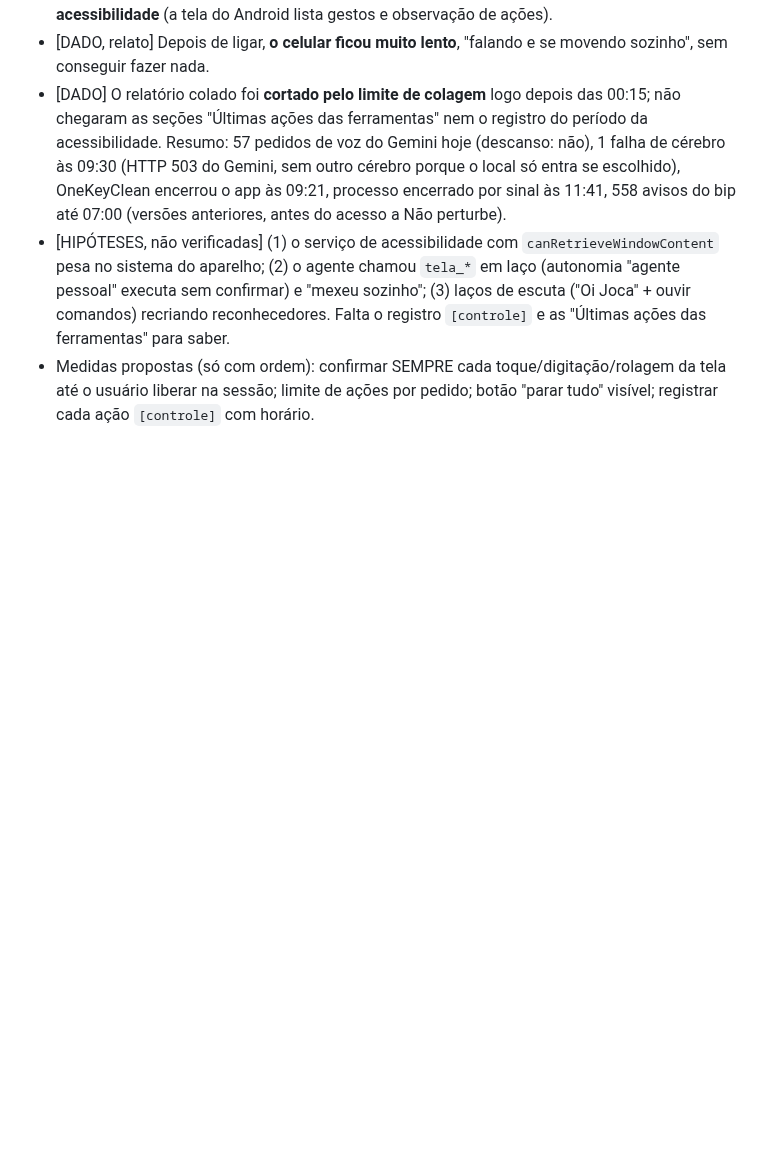
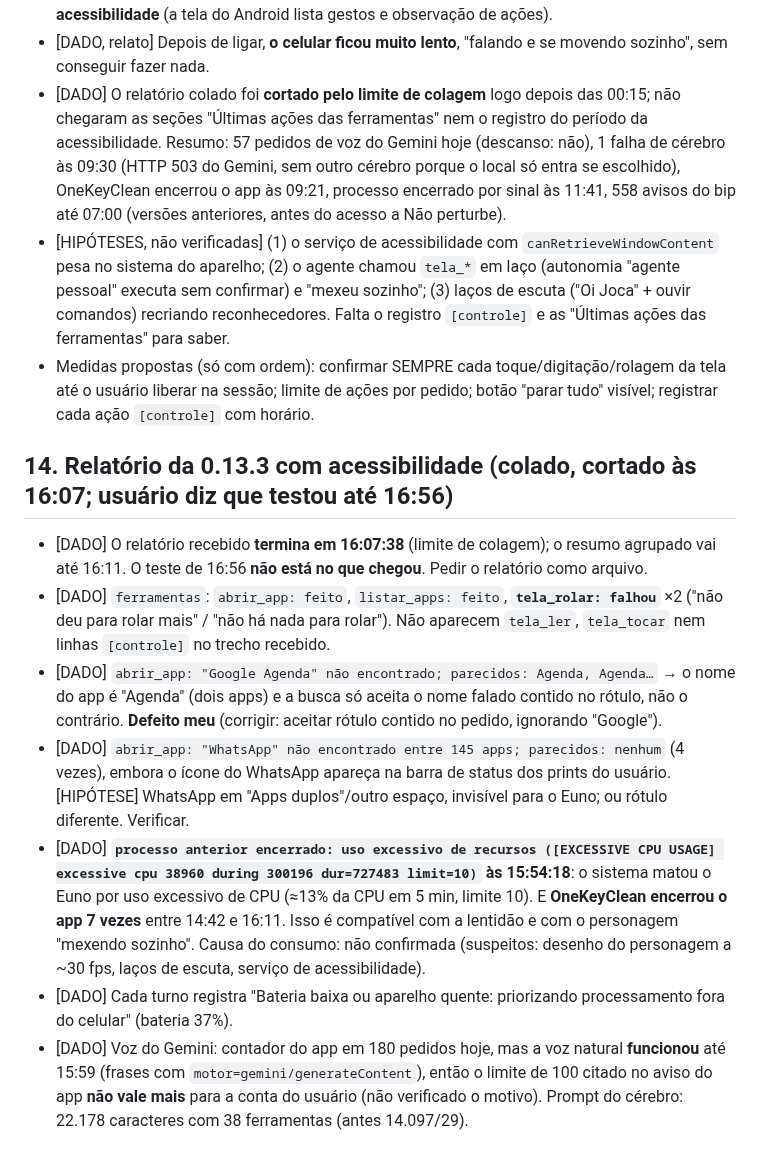
Before and after one commit to JoctaEng/PROJETO-JARVIS-ANDROID, a Markdown page: docs/TESTE-V0.11.0.md, the part around the change. Rendered like a GitHub page; blank space fills up the shorter version.

Commit message:
docs: análise do relatório da 0.13.3 (CPU excessiva, rolagem, nome de apps)
Co-Authored-By: Claude Opus 5.5 <noreply@anthropic.com>
Claude-Session: https://claude.ai/code/session_01WJAnXCPXwfWoP7eTqpZ9QE

```diff
--- a/docs/TESTE-V0.11.0.md
+++ b/docs/TESTE-V0.11.0.md
@@ -113,3 +113,12 @@ HyperOS 3.0.302.0 (WNOMIXM.C07) · Android 16 (BP2A.250605.031.A3) · patch de s
 - [DADO] O relatório colado foi **cortado pelo limite de colagem** logo depois das 00:15; não chegaram as seções "Últimas ações das ferramentas" nem o registro do período da acessibilidade. Resumo: 57 pedidos de voz do Gemini hoje (descanso: não), 1 falha de cérebro às 09:30 (HTTP 503 do Gemini, sem outro cérebro porque o local só entra se escolhido), OneKeyClean encerrou o app às 09:21, processo encerrado por sinal às 11:41, 558 avisos do bip até 07:00 (versões anteriores, antes do acesso a Não perturbe).
 - [HIPÓTESES, não verificadas] (1) o serviço de acessibilidade com `canRetrieveWindowContent` pesa no sistema do aparelho; (2) o agente chamou `tela_*` em laço (autonomia "agente pessoal" executa sem confirmar) e "mexeu sozinho"; (3) laços de escuta ("Oi Joca" + ouvir comandos) recriando reconhecedores. Falta o registro `[controle]` e as "Últimas ações das ferramentas" para saber.
 - Medidas propostas (só com ordem): confirmar SEMPRE cada toque/digitação/rolagem da tela até o usuário liberar na sessão; limite de ações por pedido; botão "parar tudo" visível; registrar cada ação `[controle]` com horário.
+
+## 14. Relatório da 0.13.3 com acessibilidade (colado, cortado às 16:07; usuário diz que testou até 16:56)
+- [DADO] O relatório recebido **termina em 16:07:38** (limite de colagem); o resumo agrupado vai até 16:11. O teste de 16:56 **não está no que chegou**. Pedir o relatório como arquivo.
+- [DADO] `ferramentas`: `abrir_app: feito`, `listar_apps: feito`, **`tela_rolar: falhou`** ×2 ("não deu para rolar mais" / "não há nada para rolar"). Não aparecem `tela_ler`, `tela_tocar` nem linhas `[controle]` no trecho recebido.
+- [DADO] `abrir_app: "Google Agenda" não encontrado; parecidos: Agenda, Agenda…` → o nome do app é "Agenda" (dois apps) e a busca só aceita o nome falado contido no rótulo, não o contrário. **Defeito meu** (corrigir: aceitar rótulo contido no pedido, ignorando "Google").
+- [DADO] `abrir_app: "WhatsApp" não encontrado entre 145 apps; parecidos: nenhum` (4 vezes), embora o ícone do WhatsApp apareça na barra de status dos prints do usuário. [HIPÓTESE] WhatsApp em "Apps duplos"/outro espaço, invisível para o Euno; ou rótulo diferente. Verificar.
+- [DADO] **`processo anterior encerrado: uso excessivo de recursos ([EXCESSIVE CPU USAGE] excessive cpu 38960 during 300196 dur=727483 limit=10)` às 15:54:18**: o sistema matou o Euno por uso excessivo de CPU (≈13% da CPU em 5 min, limite 10). E **OneKeyClean encerrou o app 7 vezes** entre 14:42 e 16:11. Isso é compatível com a lentidão e com o personagem "mexendo sozinho". Causa do consumo: não confirmada (suspeitos: desenho do personagem a ~30 fps, laços de escuta, serviço de acessibilidade).
+- [DADO] Cada turno registra "Bateria baixa ou aparelho quente: priorizando processamento fora do celular" (bateria 37%).
+- [DADO] Voz do Gemini: contador do app em 180 pedidos hoje, mas a voz natural **funcionou** até 15:59 (frases com `motor=gemini/generateContent`), então o limite de 100 citado no aviso do app **não vale mais** para a conta do usuário (não verificado o motivo). Prompt do cérebro: 22.178 caracteres com 38 ferramentas (antes 14.097/29).
```
